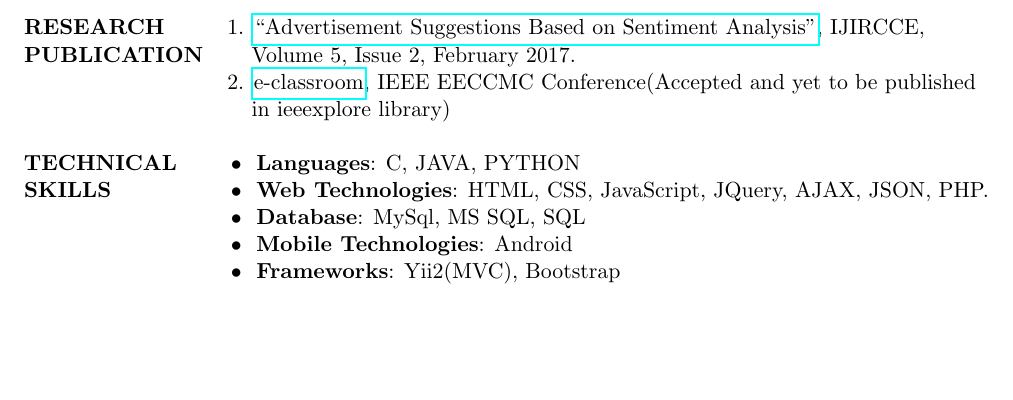
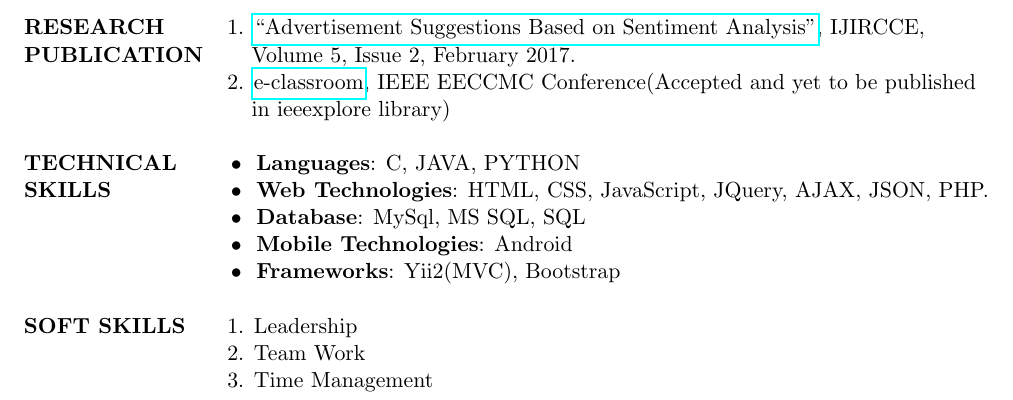
Before and after one commit to nikhilvatwani/Resume-Nikhil-Vatwani, a LaTeX CV (Resume_Nikhil_Vatwani.tex): part of page 2 of 2, cut so that both start at the same text, the shorter picture padded with empty space. Compiled offline with pdfLaTeX.

Commit message:
Adding Soft Skills

```diff
--- a/Resume_Nikhil_Vatwani.tex
+++ b/Resume_Nikhil_Vatwani.tex
@@ -97,7 +97,10 @@
 		&\tabitem \textbf{Database}: MySql, MS SQL, SQL\\
 		&\tabitem \textbf{Mobile Technologies}: Android\\
 		&\tabitem \textbf{Frameworks}: Yii2(MVC), Bootstrap\\
-
+		& \\
+		\textbf{SOFT SKILLS}    &1. Leadership\\ 	 &2. Team Work \\
+		&3. Time Management
+		\\
 
 	\end{tabular}
 
```
